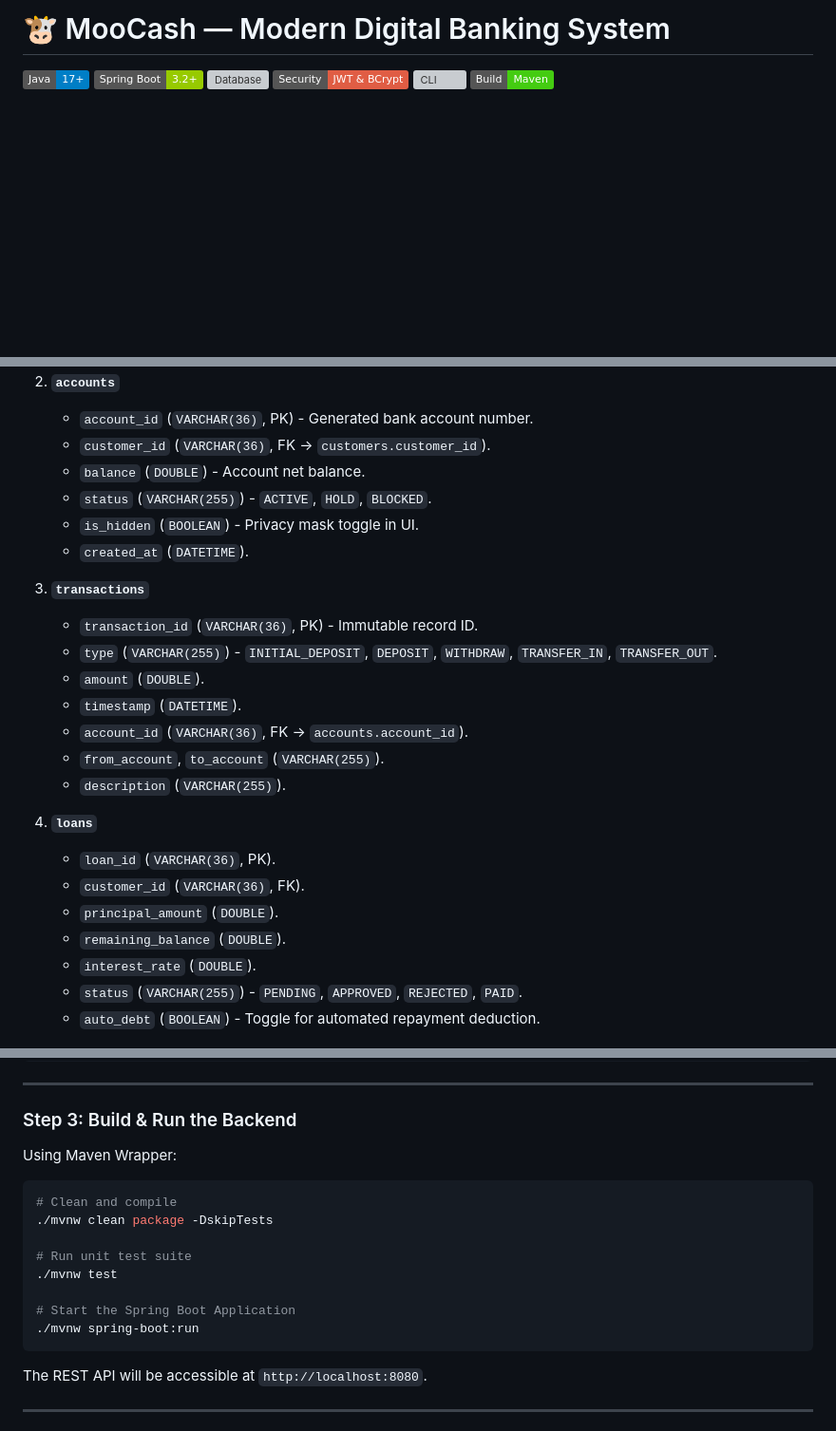
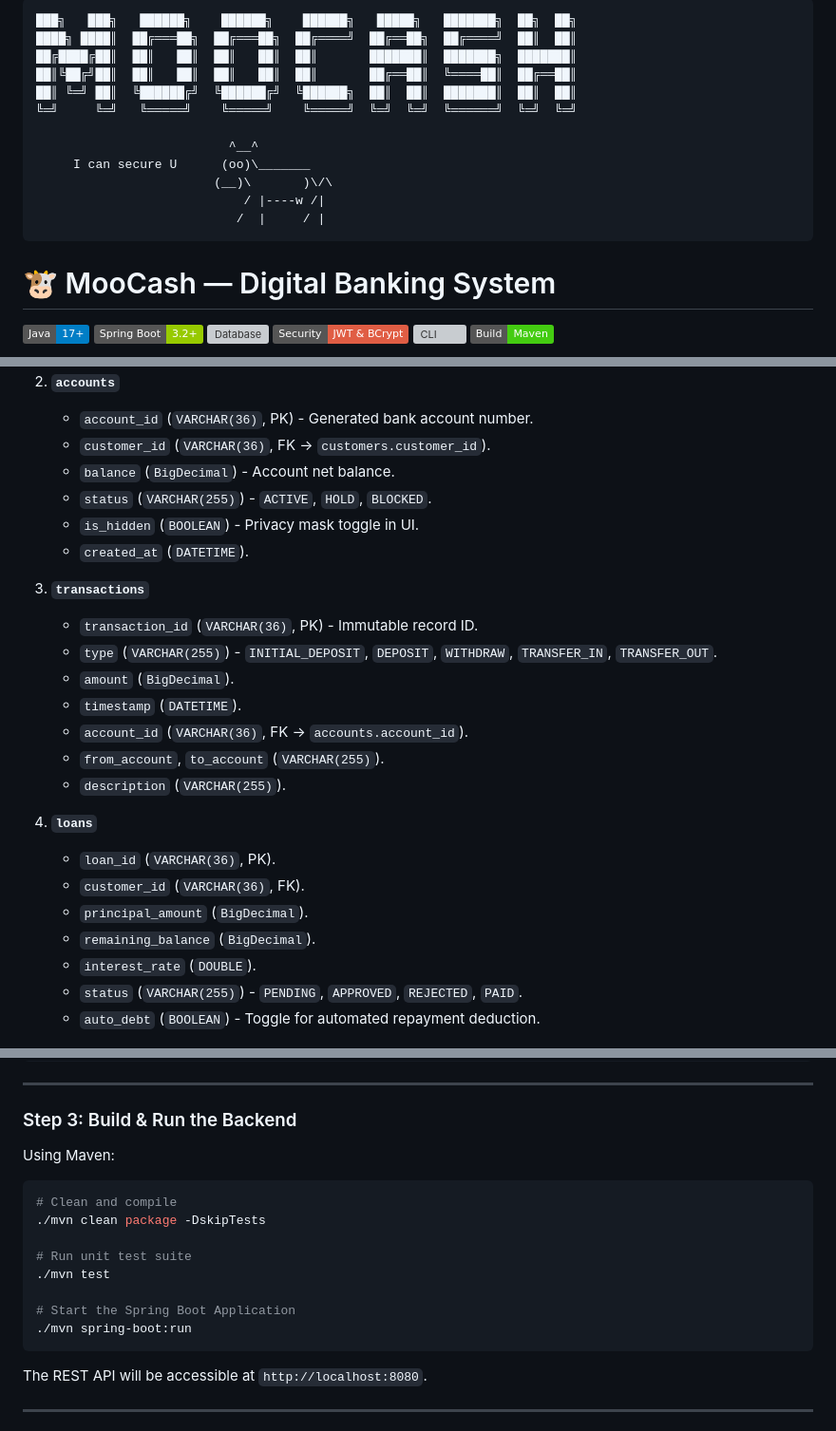
Before and after one commit to mirai101/ciiccb82026, a Markdown page: MooCash/README.md, 3 parts joined by grey strips. Shown at 95% size. GitHub-like rendering; badges without logos; blank space fills up the shorter version; grey boxes are pictures that could not be loaded.

````diff
--- a/MooCash/README.md
+++ b/MooCash/README.md
@@ -1,4 +1,19 @@
-# 🐮 MooCash — Modern Digital Banking System
+```
+███╗   ███╗   ██████╗    ██████╗    ██████╗   █████╗   ███████╗  ██╗  ██╗
+████╗ ████║  ██╔═══██╗  ██╔═══██╗  ██╔════╝  ██╔══██╗  ██╔════╝  ██║  ██║
+██╔████╔██║  ██║   ██║  ██║   ██║  ██║       ███████║  ███████╗  ███████║
+██║╚██╔╝██║  ██║   ██║  ██║   ██║  ██║       ██╔══██║  ╚════██║  ██╔══██║
+██║ ╚═╝ ██║  ╚██████╔╝  ╚██████╔╝  ╚██████╗  ██║  ██║  ███████║  ██║  ██║
+╚═╝     ╚═╝   ╚═════╝    ╚═════╝    ╚═════╝  ╚═╝  ╚═╝  ╚══════╝  ╚═╝  ╚═╝
+
+                          ^__^
+     I can secure U      (oo)\_______
+                        (__)\       )\/\
+                            / |----w /|
+                           /  |     / |
+```
+
+# 🐮 MooCash — Digital Banking System
 
 [![Java Version](https://img.shields.io/badge/Java-17%2B-blue.svg)](https://www.oracle.com/java/)
 [![Spring Boot](https://img.shields.io/badge/Spring%20Boot-3.2%2B-green.svg)](https://spring.io/projects/spring-boot)
@@ -179,7 +194,7 @@ The database is built on MySQL (`moocash_schema.sql`). The relational mappings e
 2. **`accounts`**
    * `account_id` (`VARCHAR(36)`, PK) - Generated bank account number.
    * `customer_id` (`VARCHAR(36)`, FK -> `customers.customer_id`).
-   * `balance` (`DOUBLE`) - Account net balance.
+   * `balance` (`BigDecimal`) - Account net balance.
    * `status` (`VARCHAR(255)`) - `ACTIVE`, `HOLD`, `BLOCKED`.
    * `is_hidden` (`BOOLEAN`) - Privacy mask toggle in UI.
    * `created_at` (`DATETIME`).
@@ -187,7 +202,7 @@ The database is built on MySQL (`moocash_schema.sql`). The relational mappings e
 3. **`transactions`**
    * `transaction_id` (`VARCHAR(36)`, PK) - Immutable record ID.
    * `type` (`VARCHAR(255)`) - `INITIAL_DEPOSIT`, `DEPOSIT`, `WITHDRAW`, `TRANSFER_IN`, `TRANSFER_OUT`.
-   * `amount` (`DOUBLE`).
+   * `amount` (`BigDecimal`).
    * `timestamp` (`DATETIME`).
    * `account_id` (`VARCHAR(36)`, FK -> `accounts.account_id`).
    * `from_account`, `to_account` (`VARCHAR(255)`).
@@ -196,8 +211,8 @@ The database is built on MySQL (`moocash_schema.sql`). The relational mappings e
 4. **`loans`**
    * `loan_id` (`VARCHAR(36)`, PK).
    * `customer_id` (`VARCHAR(36)`, FK).
-   * `principal_amount` (`DOUBLE`).
-   * `remaining_balance` (`DOUBLE`).
+   * `principal_amount` (`BigDecimal`).
+   * `remaining_balance` (`BigDecimal`).
    * `interest_rate` (`DOUBLE`).
    * `status` (`VARCHAR(255)`) - `PENDING`, `APPROVED`, `REJECTED`, `PAID`.
    * `auto_debt` (`BOOLEAN`) - Toggle for automated repayment deduction.
@@ -321,17 +336,17 @@ spring.cache.type=simple
 ---
 
 ### Step 3: Build & Run the Backend
-Using Maven Wrapper:
+Using Maven:
 
 ```bash
 # Clean and compile
-./mvnw clean package -DskipTests
+./mvn clean package -DskipTests
 
 # Run unit test suite
-./mvnw test
+./mvn test
 
 # Start the Spring Boot Application
-./mvnw spring-boot:run
+./mvn spring-boot:run
 ```
 The REST API will be accessible at `http://localhost:8080`.
 
````
Also changed, not shown: other parts of MooCash/README.md (+20 -20 lines).
